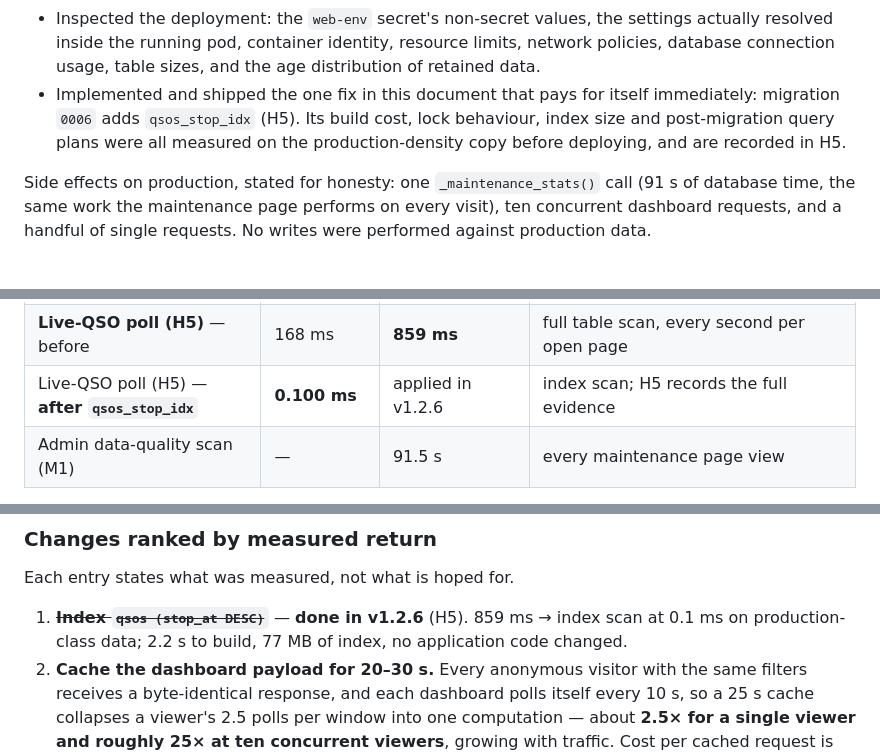
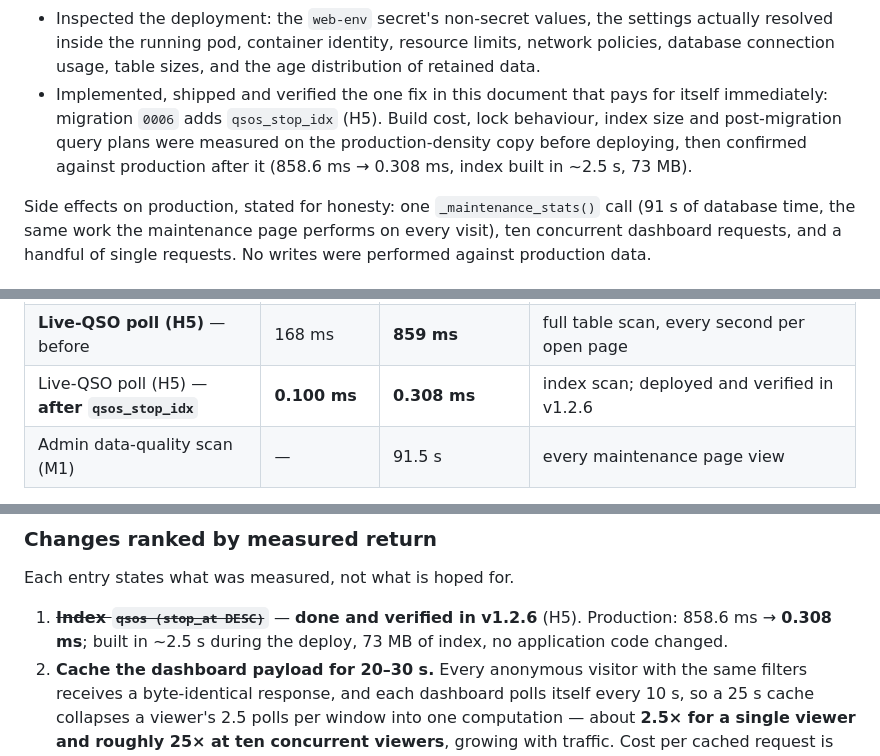
Before and after one commit to ea7klk/bm-lh-new, a Markdown page: REVIEW.md, 3 parts joined by grey strips. Rendered like a GitHub page.

```diff
--- a/REVIEW.md
+++ b/REVIEW.md
@@ -44,10 +44,11 @@ document** — every finding below is recorded, not applied.
   settings actually resolved inside the running pod, container identity,
   resource limits, network policies, database connection usage, table sizes,
   and the age distribution of retained data.
-- Implemented and shipped the one fix in this document that pays for itself
-  immediately: migration `0006` adds `qsos_stop_idx` (H5). Its build cost,
-  lock behaviour, index size and post-migration query plans were all measured
-  on the production-density copy before deploying, and are recorded in H5.
+- Implemented, shipped and verified the one fix in this document that pays for
+  itself immediately: migration `0006` adds `qsos_stop_idx` (H5). Build cost,
+  lock behaviour, index size and post-migration query plans were measured on the
+  production-density copy before deploying, then confirmed against production
+  after it (858.6 ms → 0.308 ms, index built in ~2.5 s, 73 MB).
 
 Side effects on production, stated for honesty: one `_maintenance_stats()` call
 (91 s of database time, the same work the maintenance page performs on every
@@ -907,7 +932,7 @@ production-density copy.
 | Python fetch + bucket (245k rows → 29 buckets) | 550–650 ms | — | pure CPU, one worker's full attention |
 | `first()` for `firstQsoAt` | one extra range scan | one extra range scan | |
 | **Live-QSO poll (H5)** — before | 168 ms | **859 ms** | full table scan, every second per open page |
-| Live-QSO poll (H5) — **after `qsos_stop_idx`** | **0.100 ms** | applied in v1.2.6 | index scan; H5 records the full evidence |
+| Live-QSO poll (H5) — **after `qsos_stop_idx`** | **0.100 ms** | **0.308 ms** | index scan; deployed and verified in v1.2.6 |
 | Admin data-quality scan (M1) | — | 91.5 s | every maintenance page view |
 
 The dashboard issues **six SQL statements** per request, of which four scan the
@@ -935,9 +960,9 @@ table.
 
 Each entry states what was measured, not what is hoped for.
 
-1. ~~**Index `qsos (stop_at DESC)`**~~ — **done in v1.2.6** (H5). 859 ms → index
-   scan at 0.1 ms on production-class data; 2.2 s to build, 77 MB of index, no
-   application code changed.
+1. ~~**Index `qsos (stop_at DESC)`**~~ — **done and verified in v1.2.6** (H5).
+   Production: 858.6 ms → **0.308 ms**; built in ~2.5 s during the deploy,
+   73 MB of index, no application code changed.
 2. **Cache the dashboard payload for 20–30 s.** Every anonymous visitor with
    the same filters receives a byte-identical response, and each dashboard
    polls itself every 10 s, so a 25 s cache collapses a viewer's 2.5 polls per
```
Also changed, not shown: other parts of REVIEW.md (+51 -25 lines).
